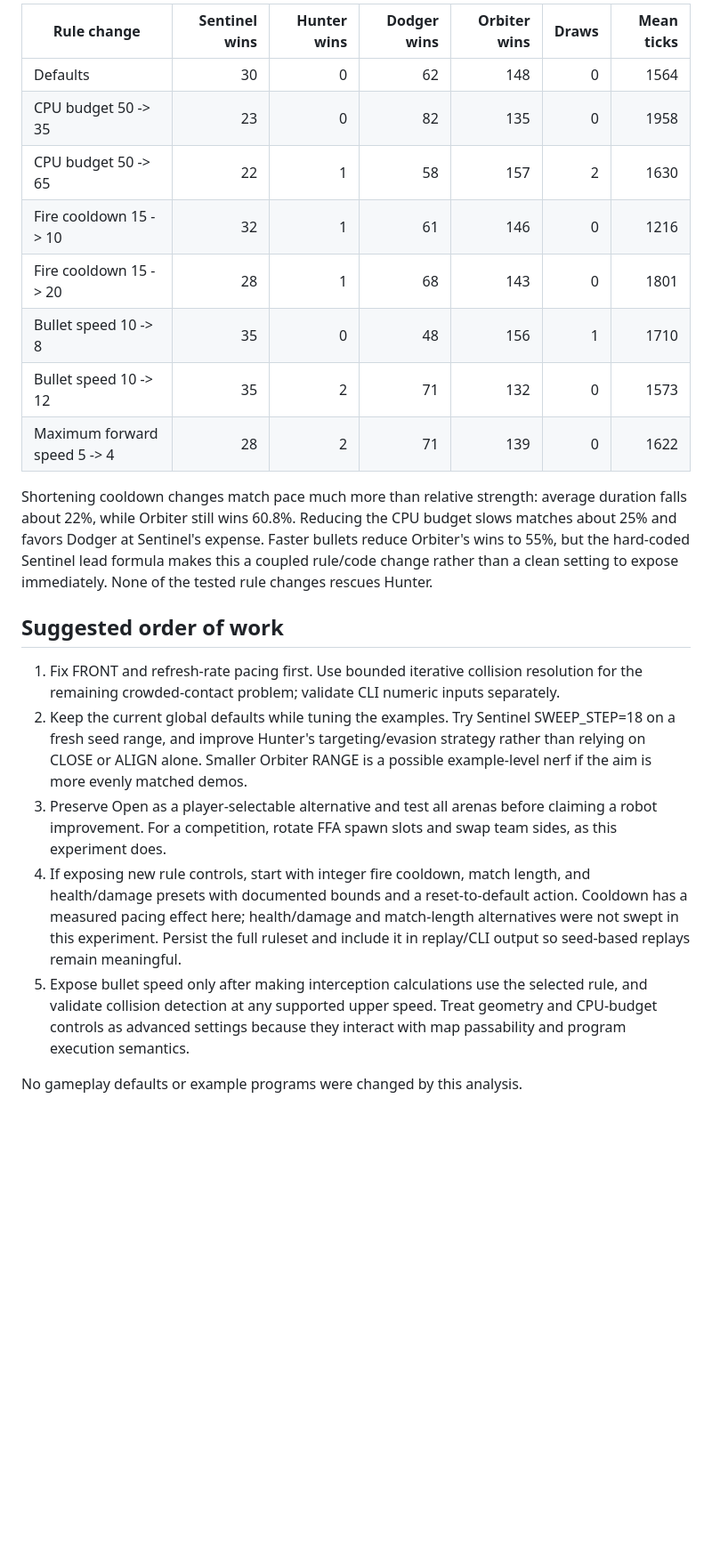
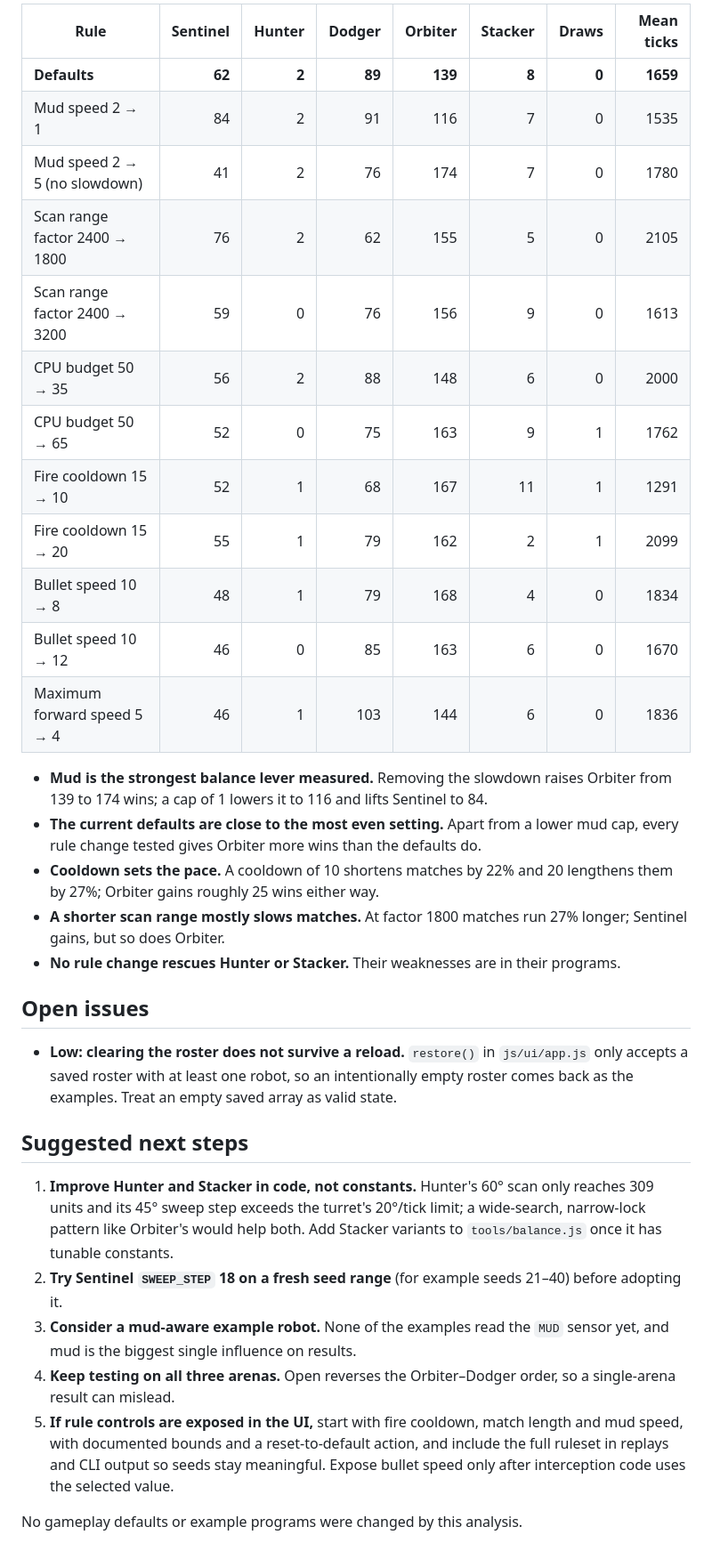
Before and after one commit to adelanovic/Assembly_Battle_Bots, a Markdown page: docs/REVIEW_AND_BALANCE.md, the part around one of its changes. Shown at 89% size. Rendered like a GitHub page; blank space fills up the shorter version.

Commit message:
Updated readme, documentation, tests and renderer was now split out

```diff
--- a/docs/REVIEW_AND_BALANCE.md
+++ b/docs/REVIEW_AND_BALANCE.md
@@ -91,23 +90,35 @@ All stock robot programs remain unchanged. Mean ticks are averaged across equall
 
-| Rule change | Sentinel wins | Hunter wins | Dodger wins | Orbiter wins | Draws | Mean ticks |
-|---|---:|---:|---:|---:|---:|---:|
-| Defaults | 30 | 0 | 62 | 148 | 0 | 1564 |
-| CPU budget 50 -> 35 | 23 | 0 | 82 | 135 | 0 | 1958 |
-| CPU budget 50 -> 65 | 22 | 1 | 58 | 157 | 2 | 1630 |
-| Fire cooldown 15 -> 10 | 32 | 1 | 61 | 146 | 0 | 1216 |
-| Fire cooldown 15 -> 20 | 28 | 1 | 68 | 143 | 0 | 1801 |
-| Bullet speed 10 -> 8 | 35 | 0 | 48 | 156 | 1 | 1710 |
-| Bullet speed 10 -> 12 | 35 | 2 | 71 | 132 | 0 | 1573 |
-| Maximum forward speed 5 -> 4 | 28 | 2 | 71 | 139 | 0 | 1622 |
+| Rule | Sentinel | Hunter | Dodger | Orbiter | Stacker | Draws | Mean ticks |
+|---|---:|---:|---:|---:|---:|---:|---:|
+| **Defaults** | **62** | **2** | **89** | **139** | **8** | **0** | **1659** |
+| Mud speed 2 → 1 | 84 | 2 | 91 | 116 | 7 | 0 | 1535 |
+| Mud speed 2 → 5 (no slowdown) | 41 | 2 | 76 | 174 | 7 | 0 | 1780 |
+| Scan range factor 2400 → 1800 | 76 | 2 | 62 | 155 | 5 | 0 | 2105 |
+| Scan range factor 2400 → 3200 | 59 | 0 | 76 | 156 | 9 | 0 | 1613 |
+| CPU budget 50 → 35 | 56 | 2 | 88 | 148 | 6 | 0 | 2000 |
+| CPU budget 50 → 65 | 52 | 0 | 75 | 163 | 9 | 1 | 1762 |
+| Fire cooldown 15 → 10 | 52 | 1 | 68 | 167 | 11 | 1 | 1291 |
+| Fire cooldown 15 → 20 | 55 | 1 | 79 | 162 | 2 | 1 | 2099 |
+| Bullet speed 10 → 8 | 48 | 1 | 79 | 168 | 4 | 0 | 1834 |
+| Bullet speed 10 → 12 | 46 | 0 | 85 | 163 | 6 | 0 | 1670 |
+| Maximum forward speed 5 → 4 | 46 | 1 | 103 | 144 | 6 | 0 | 1836 |
 
-Shortening cooldown changes match pace much more than relative strength: average duration falls about 22%, while Orbiter still wins 60.8%. Reducing the CPU budget slows matches about 25% and favors Dodger at Sentinel's expense. Faster bullets reduce Orbiter's wins to 55%, but the hard-coded Sentinel lead formula makes this a coupled rule/code change rather than a clean setting to expose immediately. None of the tested rule changes rescues Hunter.
+- **Mud is the strongest balance lever measured.** Removing the slowdown raises Orbiter from 139 to 174 wins; a cap of 1 lowers it to 116 and lifts Sentinel to 84.
+- **The current defaults are close to the most even setting.** Apart from a lower mud cap, every rule change tested gives Orbiter more wins than the defaults do.
+- **Cooldown sets the pace.** A cooldown of 10 shortens matches by 22% and 20 lengthens them by 27%; Orbiter gains roughly 25 wins either way.
+- **A shorter scan range mostly slows matches.** At factor 1800 matches run 27% longer; Sentinel gains, but so does Orbiter.
+- **No rule change rescues Hunter or Stacker.** Their weaknesses are in their programs.
 
-## Suggested order of work
+## Open issues
 
-1. Fix FRONT and refresh-rate pacing first. Use bounded iterative collision resolution for the remaining crowded-contact problem; validate CLI numeric inputs separately.
-2. Keep the current global defaults while tuning the examples. Try Sentinel SWEEP_STEP=18 on a fresh seed range, and improve Hunter's targeting/evasion strategy rather than relying on CLOSE or ALIGN alone. Smaller Orbiter RANGE is a possible example-level nerf if the aim is more evenly matched demos.
-3. Preserve Open as a player-selectable alternative and test all arenas before claiming a robot improvement. For a competition, rotate FFA spawn slots and swap team sides, as this experiment does.
-4. If exposing new rule controls, start with integer fire cooldown, match length, and health/damage presets with documented bounds and a reset-to-default action. Cooldown has a measured pacing effect here; health/damage and match-length alternatives were not swept in this experiment. Persist the full ruleset and include it in replay/CLI output so seed-based replays remain meaningful.
-5. Expose bullet speed only after making interception calculations use the selected rule, and validate collision detection at any supported upper speed. Treat geometry and CPU-budget controls as advanced settings because they interact with map passability and program execution semantics.
+- **Low: clearing the roster does not survive a reload.** `restore()` in `js/ui/app.js` only accepts a saved roster with at least one robot, so an intentionally empty roster comes back as the examples. Treat an empty saved array as valid state.
+
+## Suggested next steps
+
+1. **Improve Hunter and Stacker in code, not constants.** Hunter's 60° scan only reaches 309 units and its 45° sweep step exceeds the turret's 20°/tick limit; a wide-search, narrow-lock pattern like Orbiter's would help both. Add Stacker variants to `tools/balance.js` once it has tunable constants.
+2. **Try Sentinel `SWEEP_STEP` 18 on a fresh seed range** (for example seeds 21–40) before adopting it.
+3. **Consider a mud-aware example robot.** None of the examples read the `MUD` sensor yet, and mud is the biggest single influence on results.
+4. **Keep testing on all three arenas.** Open reverses the Orbiter–Dodger order, so a single-arena result can mislead.
+5. **If rule controls are exposed in the UI,** start with fire cooldown, match length and mud speed, with documented bounds and a reset-to-default action, and include the full ruleset in replays and CLI output so seeds stay meaningful. Expose bullet speed only after interception code uses the selected value.
 
 No gameplay defaults or example programs were changed by this analysis.
```
Also changed, not shown: other parts of docs/REVIEW_AND_BALANCE.md (+62 -63 lines), README.md (+1 -1 lines), docs/screenshot.png, 8 other files.
